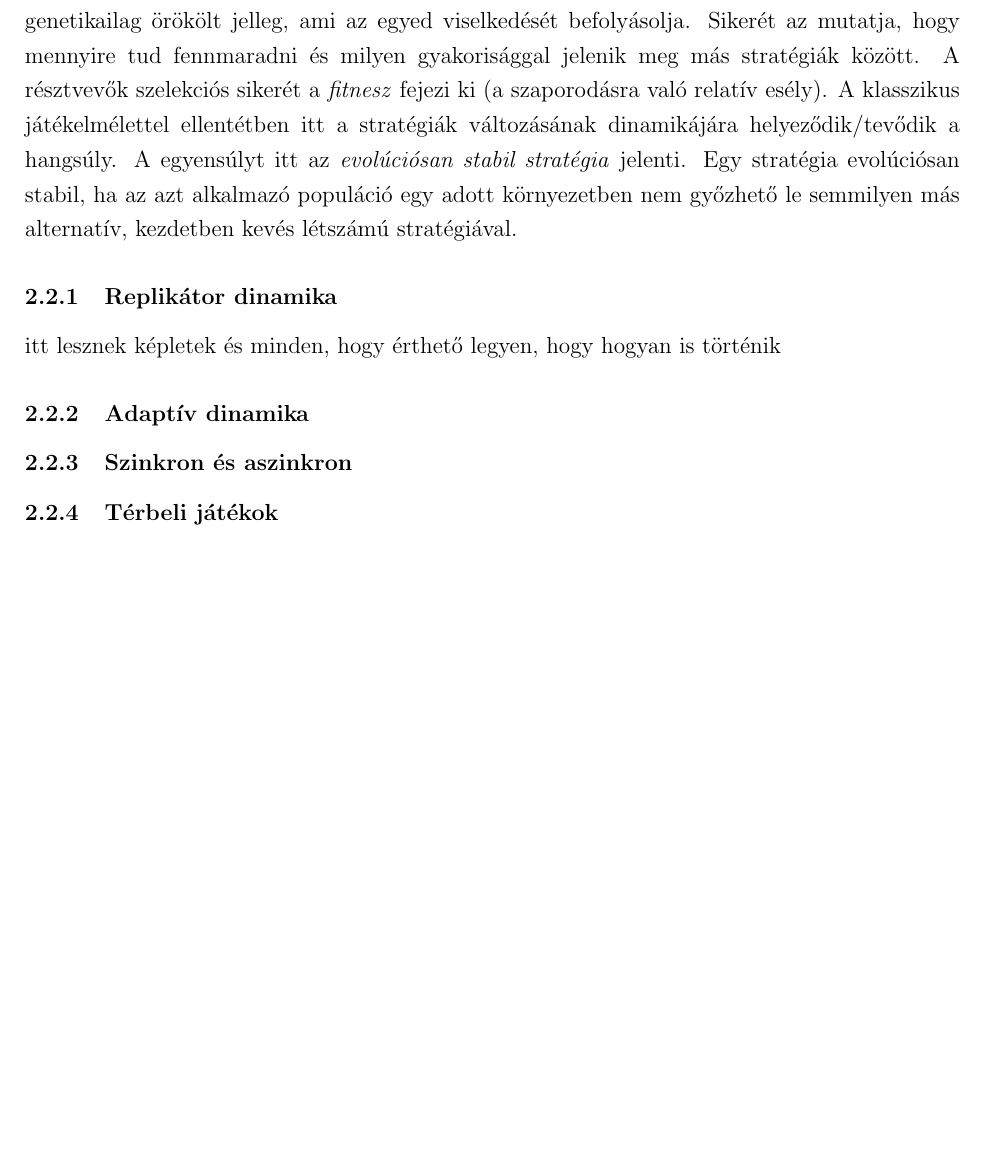
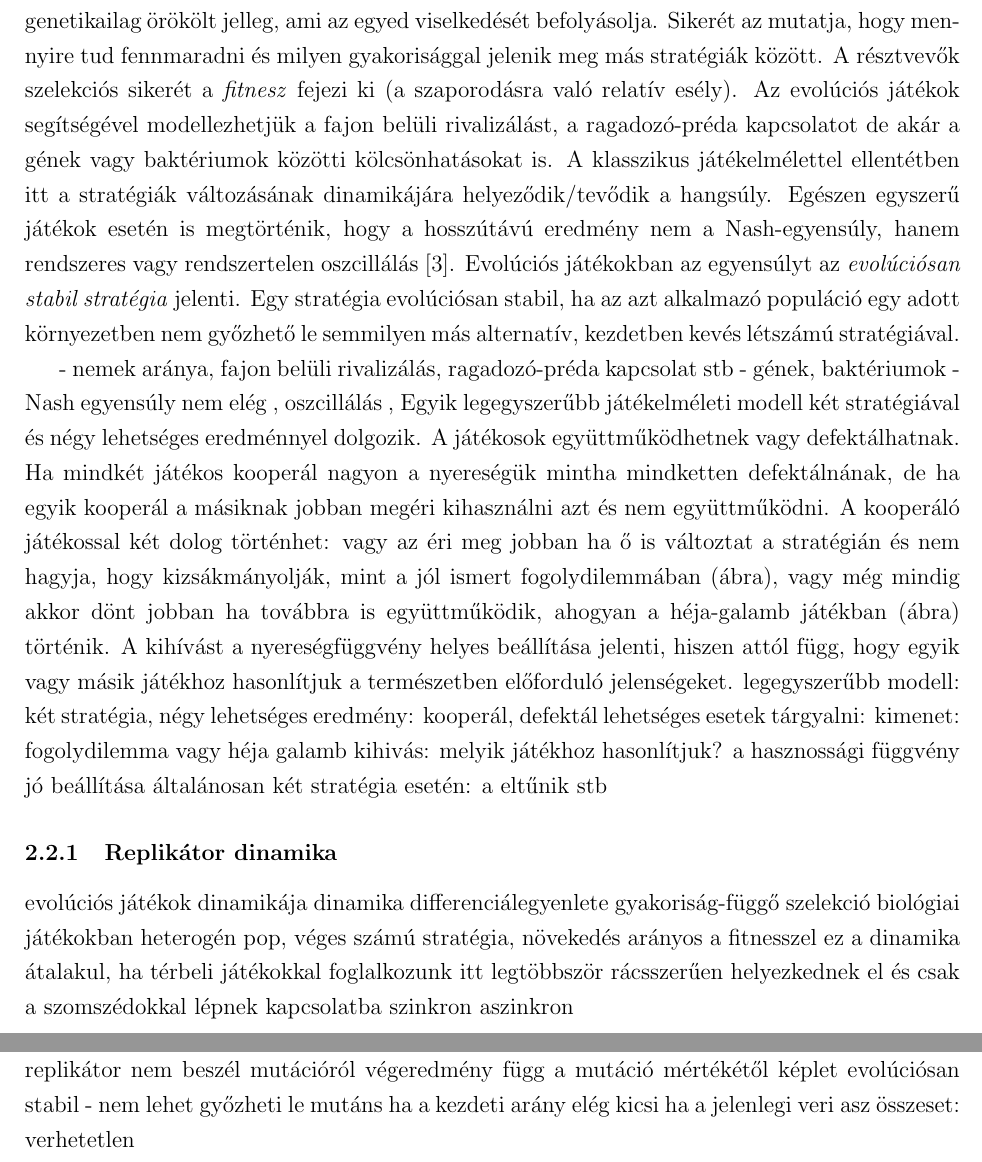
Before and after one commit to kisnandor2/egtib-ubbse2016, a LaTeX paper (dolgozat/Evolucios_jatekok_alkalmazasa.tex, which reads dolgozat/ev_jatekok.tex): part of page 5 of 13 before the commit and two parts of pages 5 and 6 of 14 after it, the two joined at a grey line, cut so that both start at the same text, the shorter picture padded with empty space. Compiled offline with pdfLaTeX.

Commit message:
dynamics

```diff
--- a/dolgozat/ev_jatekok.tex
+++ b/dolgozat/ev_jatekok.tex
@@ -22,13 +22,34 @@ A játékelmélet egyik központi fogalma a Nash-egyensúly. Egy stratégia-egy
 dinamikák: szinkron aszinkron
 
 \subsection{Játékelmélet a biológiában}
-A játékelmélet alkalmazása a biológiában az \textit{evolúciós játékelmélet}. Maynard Smith, a terület első és legismertebb alakja, kijelenti, hogy az addigi nézetekkel ellentétben, a játékosoknak nem kell kötelező módon racionálisan dönteniük, elegendő ha van egy stratégiájuk. A stratégia genetikailag örökölt jelleg, ami az egyed viselkedését befolyásolja. Sikerét az mutatja, hogy mennyire tud fennmaradni és milyen gyakorisággal jelenik meg más stratégiák között. A résztvevők szelekciós sikerét a \textit{fitnesz} fejezi ki (a szaporodásra való relatív esély). A klasszikus játékelmélettel ellentétben itt a stratégiák változásának dinamikájára helyeződik/tevődik a hangsúly. A egyensúlyt itt az \textit{evolúciósan stabil stratégia} jelenti. Egy stratégia evolúciósan stabil, ha az azt alkalmazó populáció egy adott környezetben nem győzhető le semmilyen más alternatív, kezdetben kevés létszámú stratégiával.
+A játékelmélet alkalmazása a biológiában az \textit{evolúciós játékelmélet}. Maynard Smith, a terület első és legismertebb alakja, kijelenti, hogy az addigi nézetekkel ellentétben, a játékosoknak nem kell kötelező módon racionálisan dönteniük, elegendő ha van egy stratégiájuk. A stratégia genetikailag örökölt jelleg, ami az egyed viselkedését befolyásolja. Sikerét az mutatja, hogy mennyire tud fennmaradni és milyen gyakorisággal jelenik meg más stratégiák között. A résztvevők szelekciós sikerét a \textit{fitnesz} fejezi ki (a szaporodásra való relatív esély). Az evolúciós játékok segítségével modellezhetjük a fajon belüli rivalizálást, a ragadozó-préda kapcsolatot de akár a gének vagy baktériumok közötti kölcsönhatásokat is. A klasszikus játékelmélettel ellentétben itt a stratégiák változásának dinamikájára helyeződik/tevődik a hangsúly. Egészen egyszerű játékok esetén is megtörténik, hogy a hosszútávú eredmény nem a Nash-egyensúly, hanem rendszeres vagy rendszertelen oszcillálás \cite{nowak2004evolutionary}. Evolúciós játékokban az egyensúlyt az \textit{evolúciósan stabil stratégia} jelenti. Egy stratégia evolúciósan stabil, ha az azt alkalmazó populáció egy adott környezetben nem győzhető le semmilyen más alternatív, kezdetben kevés létszámú stratégiával.
+
+- nemek aránya, fajon belüli rivalizálás, ragadozó-préda kapcsolat stb
+- gének, baktériumok
+- Nash egyensúly nem elég , oszcillálás ,
+Egyik legegyszerűbb játékelméleti modell két stratégiával és négy lehetséges eredménnyel dolgozik. A játékosok együttműködhetnek vagy defektálhatnak. Ha mindkét játékos kooperál nagyon a nyereségük mintha mindketten defektálnának, de ha egyik kooperál a másiknak jobban megéri kihasználni azt és nem együttműködni. A kooperáló játékossal két dolog történhet: vagy az éri meg jobban ha ő is változtat a stratégián és nem hagyja, hogy kizsákmányolják, mint a jól ismert fogolydilemmában (ábra), vagy még mindig akkor dönt jobban ha továbbra is együttműködik, ahogyan a héja-galamb játékban (ábra) történik. A kihívást a nyereségfüggvény helyes beállítása jelenti, hiszen attól függ, hogy egyik vagy másik játékhoz hasonlítjuk a természetben előforduló jelenségeket.
+legegyszerűbb modell: két stratégia, négy lehetséges eredmény: kooperál, defektál
+lehetséges esetek tárgyalni: kimenet: fogolydilemma vagy héja galamb
+kihivás: melyik játékhoz hasonlítjuk? a hasznossági függvény jó beállítása
+általánosan két stratégia esetén: a eltűnik stb
 
 \subsubsection{Replikátor dinamika}
-itt lesznek képletek és minden, hogy érthető legyen, hogy hogyan is történik
+evolúciós játékok dinamikája
+dinamika differenciálegyenlete
+gyakoriság-függő szelekció biológiai játékokban
+heterogén pop, véges számú stratégia, növekedés arányos a fitnesszel
+ez a dinamika átalakul, ha térbeli játékokkal foglalkozunk
+itt legtöbbször rácsszerűen helyezkednek el és csak a szomszédokkal lépnek kapcsolatba
+szinkron aszinkron
+
 \subsubsection{Adaptív dinamika}
-\subsubsection{Szinkron és aszinkron}
-\subsubsection{Térbeli játékok}
+replikátor  nem beszél mutációról
+végeredmény függ a mutáció mértékétől
+képlet
+evolúciósan stabil - nem lehet győzheti le mutáns ha a kezdeti arány elég kicsi
+ha a jelenlegi veri asz összeset: verhetetlen
+
+
 \iffalse
 Kezdetben a darwini kiválasztódást próbálták modellezni a játékelmélet eszközeinek segítségével.
 
```
Also changed, not shown: dolgozat/ev_jatekok.tex (2 more changed lines).
